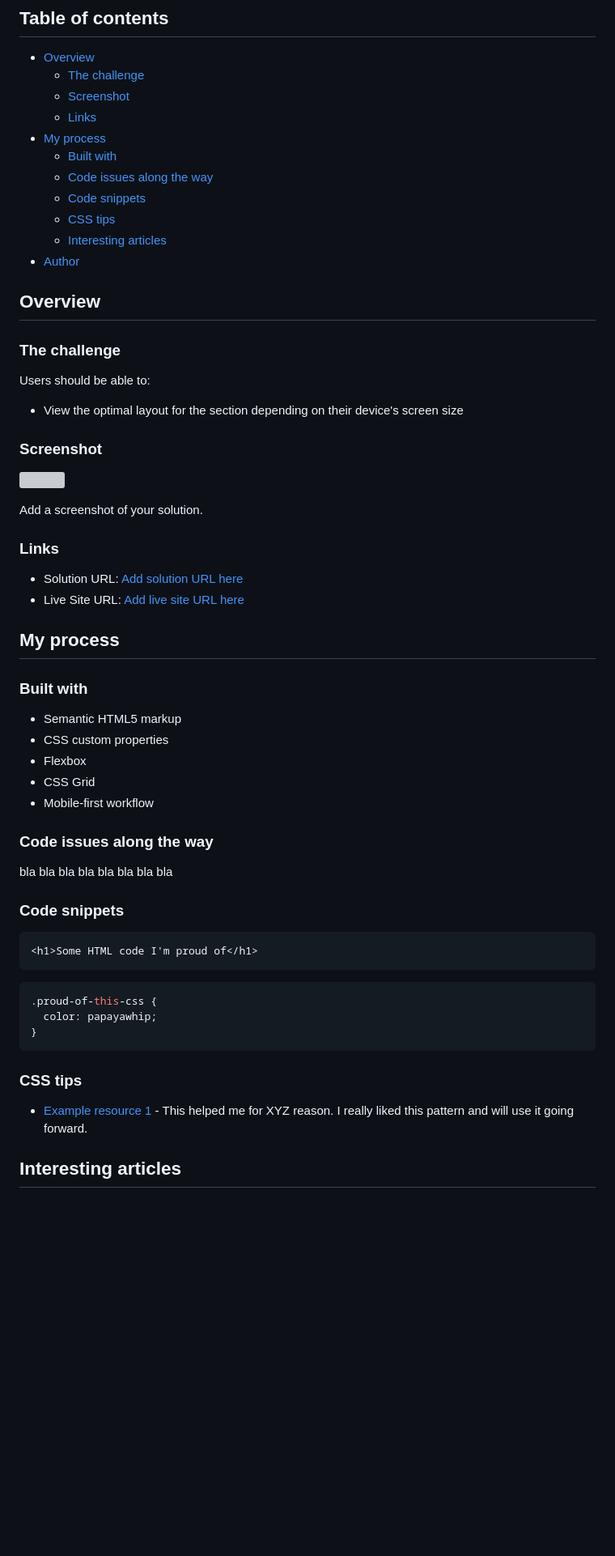
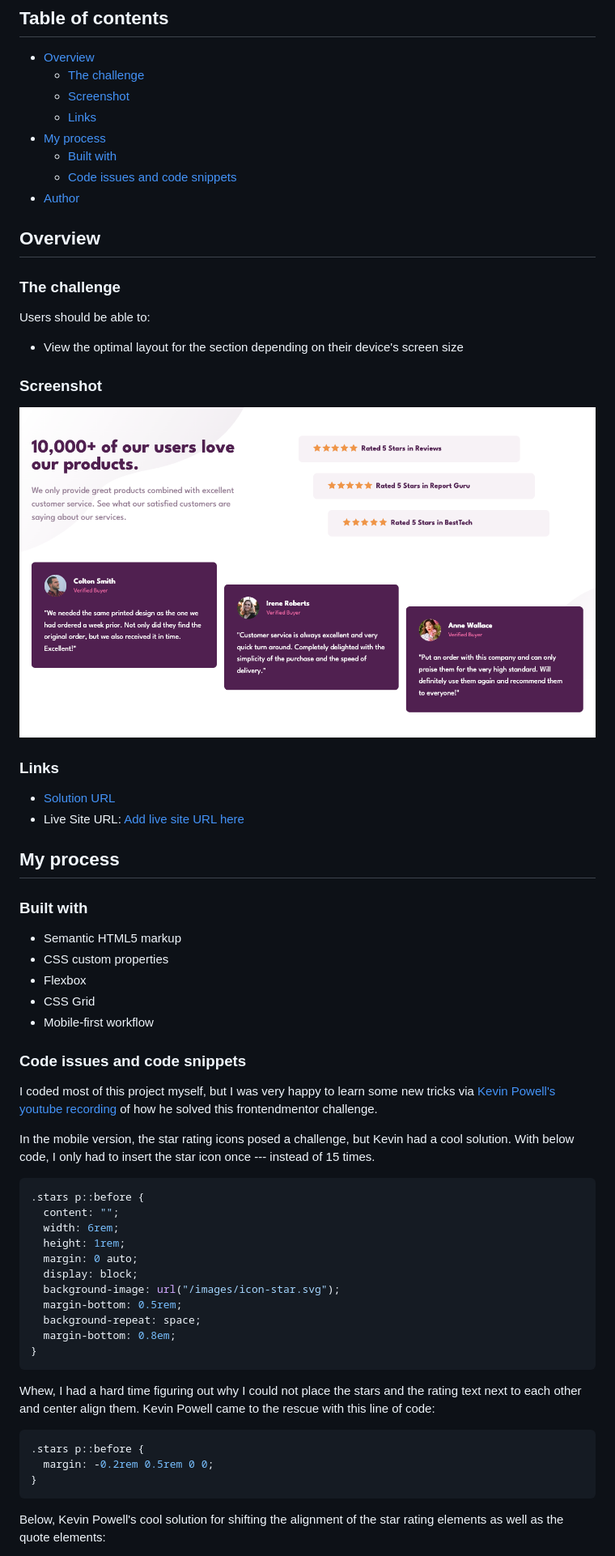
Before and after one commit to codercreative/social-proof-section, a Markdown page: README-template.md, the part around the change printed below. Shown: that part at 81% size. GitHub-like rendering; pictures changed too: images/social-proof-desktop.png (added); blank space fills up the shorter version; grey boxes are pictures that could not be loaded.

Commit message:
finalize project

````diff
--- a/README-template.md
+++ b/README-template.md
@@ -10,10 +10,7 @@ This is a solution to the [Social proof section challenge on Frontend Mentor](ht
   - [Links](#links)
 - [My process](#my-process)
   - [Built with](#built-with)
-  - [Code issues along the way](#code-issues-along-the-way)
-  - [Code snippets](#code-snippets)
-  - [CSS tips](#css-tips)
-  - [Interesting articles](#interesting-articles)
+  - [Code issues and code snippets](#code-issues-and-code-snippets)
 - [Author](#author)
 
 ## Overview
@@ -26,13 +23,11 @@ Users should be able to:
 
 ### Screenshot
 
-![](./screenshot.jpg)
-
-Add a screenshot of your solution.
+![](./images/social-proof-desktop.png)
 
 ### Links
 
-- Solution URL: [Add solution URL here](https://your-solution-url.com)
+- [Solution URL](https://github.com/codercreative/social-proof-section)
 - Live Site URL: [Add live site URL here](https://your-live-site-url.com)
 
 ## My process
@@ -45,25 +40,33 @@ Add a screenshot of your solution.
 - CSS Grid
 - Mobile-first workflow
 
-### Code issues along the way
+### Code issues and code snippets
 
-bla bla bla bla bla bla bla bla
+I coded most of this project myself, but I was very happy to learn some new tricks via [Kevin Powell's youtube recording](https://youtu.be/K27WULzr2P8) of how he solved this frontendmentor challenge.
 
-### Code snippets
-
-```html
-<h1>Some HTML code I'm proud of</h1>
-```
+In the mobile version, the star rating icons posed a challenge, but Kevin had a cool solution. With below code, I only had to insert the star icon once --- instead of 15 times.
 
 ```css
-.proud-of-this-css {
-  color: papayawhip;
+.stars p::before {
+  content: "";
+  width: 6rem;
+  height: 1rem;
+  margin: 0 auto;
+  display: block;
+  background-image: url("/images/icon-star.svg");
+  margin-bottom: 0.5rem;
+  background-repeat: space;
+  margin-bottom: 0.8em;
 }
 ```
 
-### CSS tips
+Whew, I had a hard time figuring out why I could not place the stars and the rating text next to each other and center align them. Kevin Powell came to the rescue with this line of code:
 
-- [Example resource 1](https://www.example.com) - This helped me for XYZ reason. I really liked this pattern and will use it going forward.
+```css
+.stars p::before {
+  margin: -0.2rem 0.5rem 0 0;
+}
+```
 
-## Interesting articles
+Below, Kevin Powell's cool solution for shifting the alignment of the star rating elements as well as the quote elements:
 
````
Also changed, not shown: other parts of README-template.md (+49 -1 lines), 5 other files.
